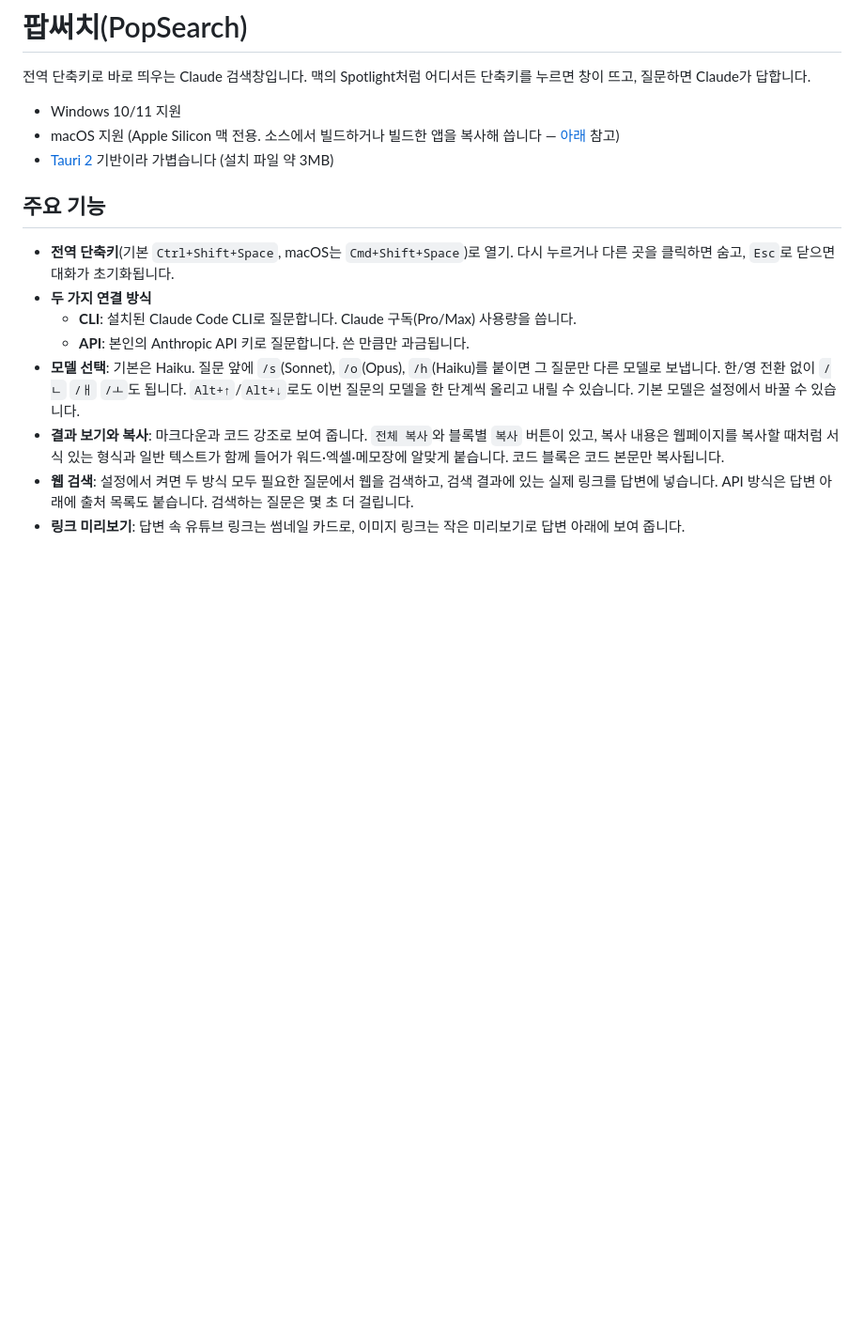
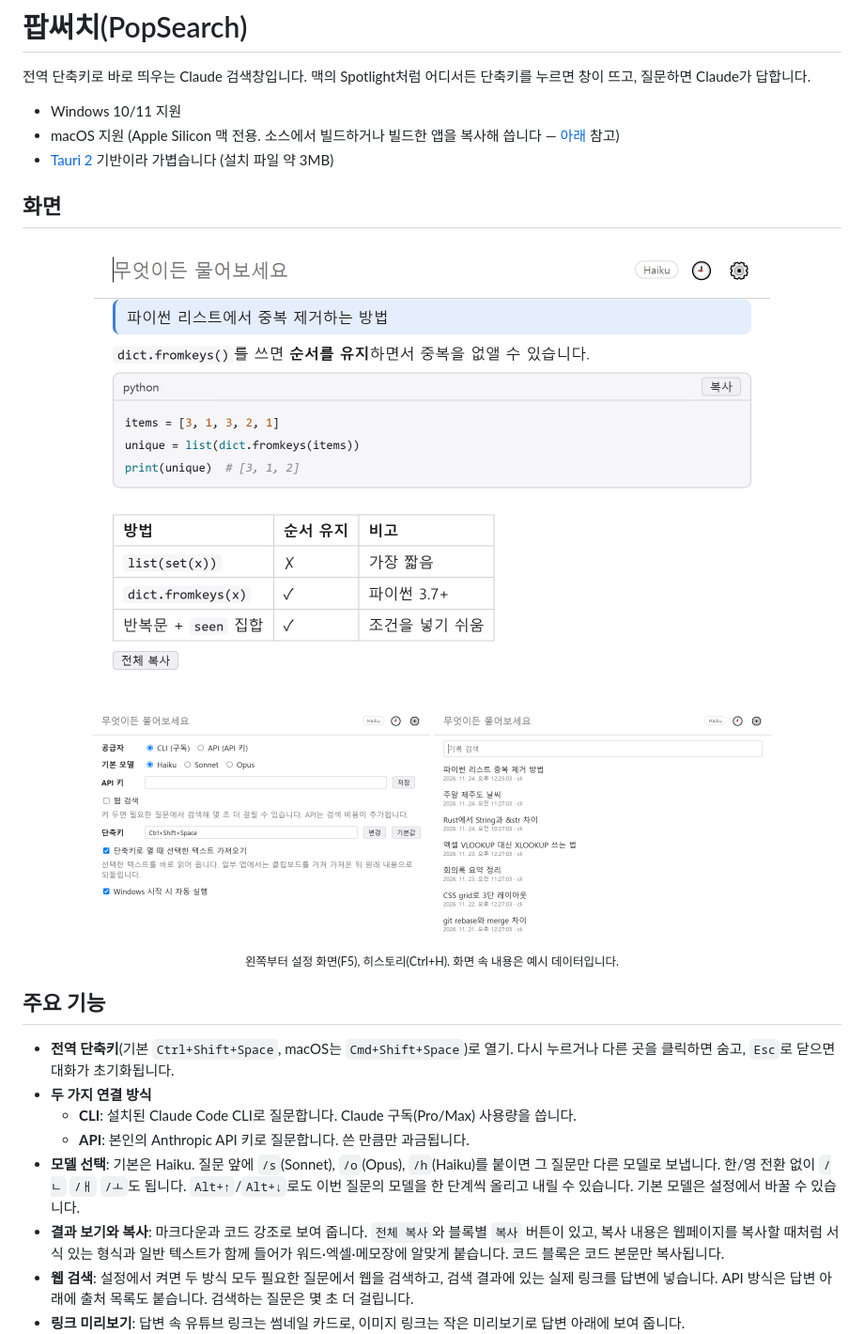
Before and after one commit to oktoya/popsearch, a Markdown page: README.md, the part around the change. Shown at 94% size. GitHub-like rendering; pictures changed too: docs/images/history.png (added), docs/images/popup.png (added), docs/images/settings.png (added); blank space fills up the shorter version.

Commit message:
README에 화면 이미지 추가 (팝업·설정·히스토리, 예시 데이터)
Co-Authored-By: Claude Opus 5.5 <noreply@anthropic.com>

```diff
--- a/README.md
+++ b/README.md
@@ -5,6 +5,17 @@
 - Windows 10/11 지원
 - macOS 지원 (Apple Silicon 맥 전용. 소스에서 빌드하거나 빌드한 앱을 복사해 씁니다 — [아래](#macos에서-빌드하기) 참고)
 - [Tauri 2](https://tauri.app) 기반이라 가볍습니다 (설치 파일 약 3MB)
+
+## 화면
+
+<p align="center"><img src="docs/images/popup.png" width="720" alt="팝업 검색창: 질문과 코드·표가 있는 답변"></p>
+
+<p align="center">
+  <img src="docs/images/settings.png" width="360" alt="설정 화면">
+  <img src="docs/images/history.png" width="360" alt="히스토리 화면">
+</p>
+
+<p align="center"><sub>왼쪽부터 설정 화면(F5), 히스토리(Ctrl+H). 화면 속 내용은 예시 데이터입니다.</sub></p>
 
 ## 주요 기능
 
```
